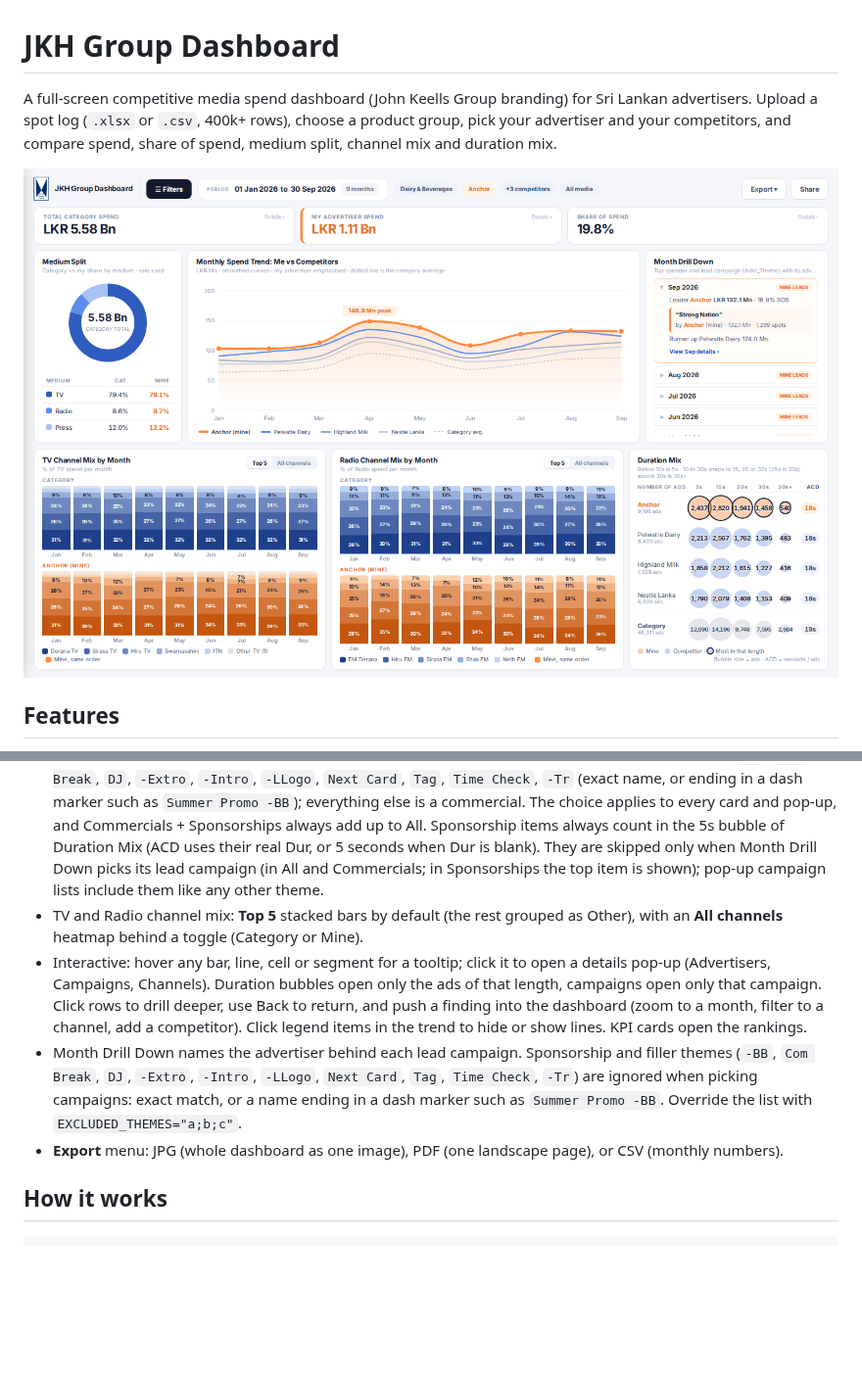
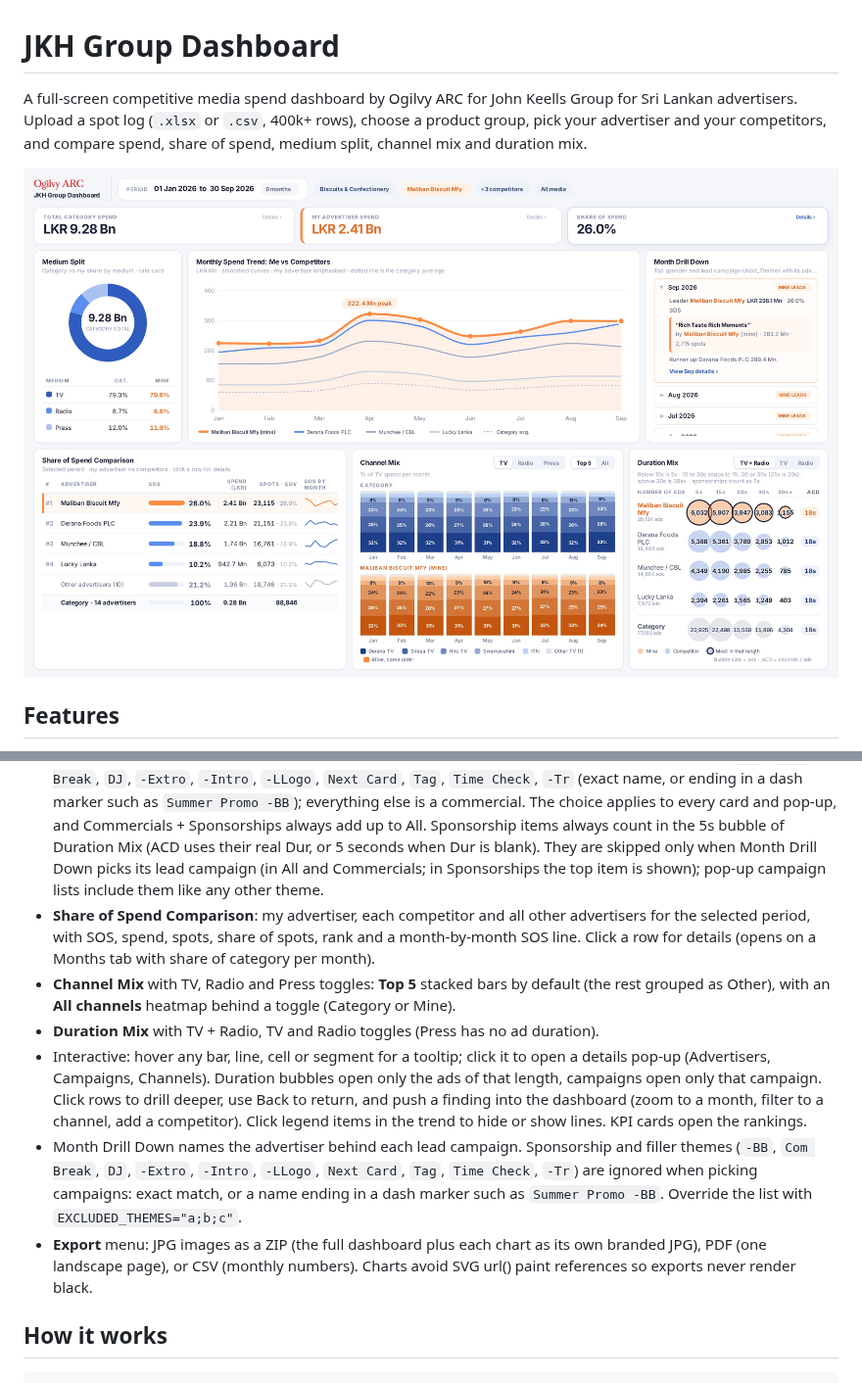
Before and after one commit to Shehank98/JKH_Dashboard, a Markdown page: README.md, 2 parts joined by grey strips. Shown at 98% size. Rendered like a GitHub page; pictures changed too: docs/screenshot.jpg (added), docs/screenshot.png (deleted); blank space fills up the shorter version.

```diff
--- a/README.md
+++ b/README.md
@@ -1,8 +1,8 @@
 # JKH Group Dashboard
 
-A full-screen competitive media spend dashboard (John Keells Group branding) for Sri Lankan advertisers. Upload a spot log (`.xlsx` or `.csv`, 400k+ rows), choose a product group, pick your advertiser and your competitors, and compare spend, share of spend, medium split, channel mix and duration mix.
+A full-screen competitive media spend dashboard by Ogilvy ARC for John Keells Group for Sri Lankan advertisers. Upload a spot log (`.xlsx` or `.csv`, 400k+ rows), choose a product group, pick your advertiser and your competitors, and compare spend, share of spend, medium split, channel mix and duration mix.
 
-![Dashboard](docs/screenshot.png)
+![Dashboard](docs/screenshot.jpg)
 
 ## Features
 
@@ -10,10 +10,12 @@ A full-screen competitive media spend dashboard (John Keells Group branding) for
 * Filter drawer with two tabs: **Filters** (period and category, advertisers, media) and **Data file** (upload, delete, required columns). Apply and Reset stay pinned at the bottom.
 * Daypart filter lists the time range for each bucket.
 * **Ad type** filter: All (default), Commercials or Sponsorships. Sponsorships are the Advt_Theme items `-BB`, `Com Break`, `DJ`, `-Extro`, `-Intro`, `-LLogo`, `Next Card`, `Tag`, `Time Check`, `-Tr` (exact name, or ending in a dash marker such as `Summer Promo -BB`); everything else is a commercial. The choice applies to every card and pop-up, and Commercials + Sponsorships always add up to All. Sponsorship items always count in the 5s bubble of Duration Mix (ACD uses their real Dur, or 5 seconds when Dur is blank). They are skipped only when Month Drill Down picks its lead campaign (in All and Commercials; in Sponsorships the top item is shown); pop-up campaign lists include them like any other theme.
-* TV and Radio channel mix: **Top 5** stacked bars by default (the rest grouped as Other), with an **All channels** heatmap behind a toggle (Category or Mine).
+* **Share of Spend Comparison**: my advertiser, each competitor and all other advertisers for the selected period, with SOS, spend, spots, share of spots, rank and a month-by-month SOS line. Click a row for details (opens on a Months tab with share of category per month).
+* **Channel Mix** with TV, Radio and Press toggles: **Top 5** stacked bars by default (the rest grouped as Other), with an **All channels** heatmap behind a toggle (Category or Mine).
+* **Duration Mix** with TV + Radio, TV and Radio toggles (Press has no ad duration).
 * Interactive: hover any bar, line, cell or segment for a tooltip; click it to open a details pop-up (Advertisers, Campaigns, Channels). Duration bubbles open only the ads of that length, campaigns open only that campaign. Click rows to drill deeper, use Back to return, and push a finding into the dashboard (zoom to a month, filter to a channel, add a competitor). Click legend items in the trend to hide or show lines. KPI cards open the rankings.
 * Month Drill Down names the advertiser behind each lead campaign. Sponsorship and filler themes (`-BB`, `Com Break`, `DJ`, `-Extro`, `-Intro`, `-LLogo`, `Next Card`, `Tag`, `Time Check`, `-Tr`) are ignored when picking campaigns: exact match, or a name ending in a dash marker such as `Summer Promo -BB`. Override the list with `EXCLUDED_THEMES="a;b;c"`.
-* **Export** menu: JPG (whole dashboard as one image), PDF (one landscape page), or CSV (monthly numbers).
+* **Export** menu: JPG images as a ZIP (the full dashboard plus each chart as its own branded JPG), PDF (one landscape page), or CSV (monthly numbers). Charts avoid SVG url() paint references so exports never render black.
 
 ## How it works
 
```
Also changed, not shown: public/favicon.png (added), public/jkh-logo.png (deleted), public/ogilvy-arc.png (added), 8 other files.
